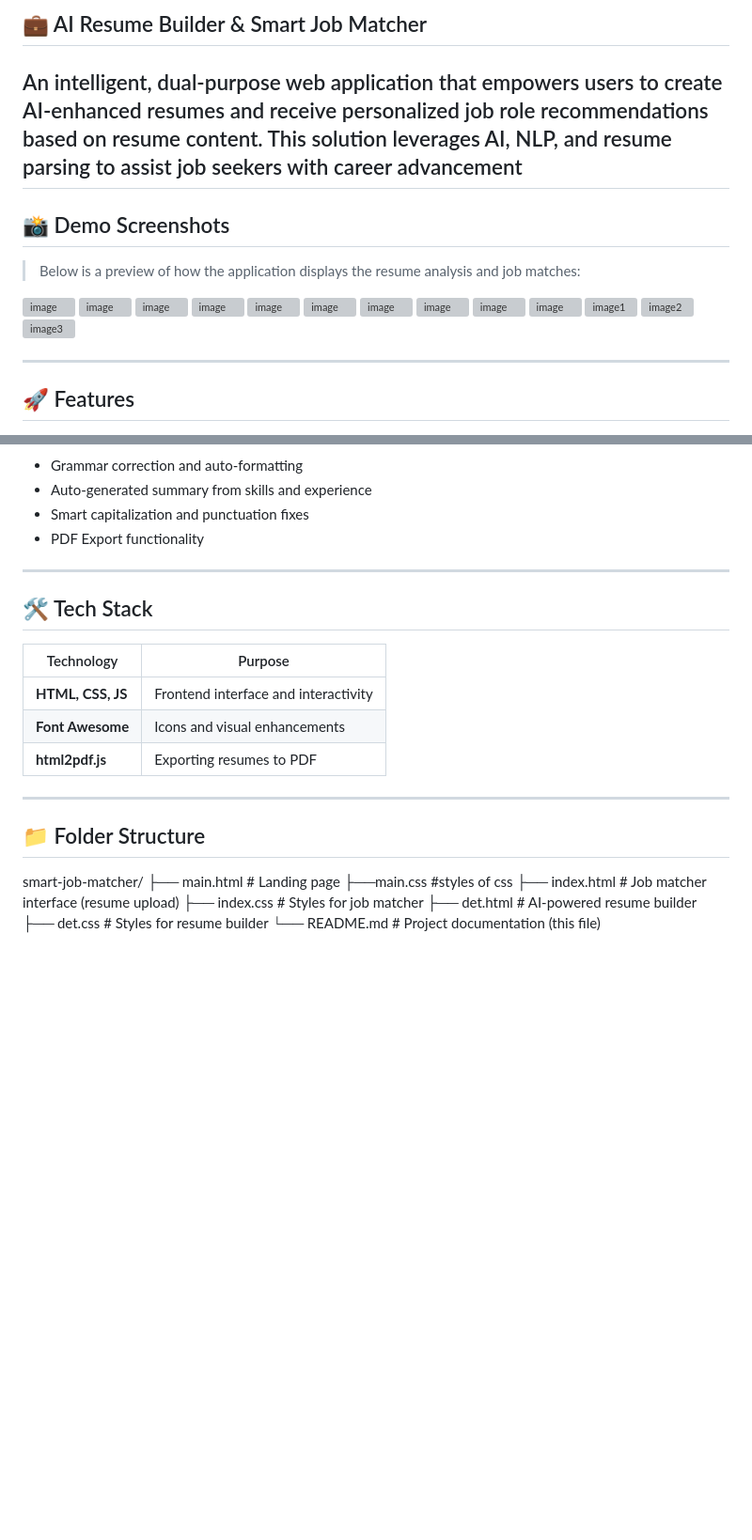
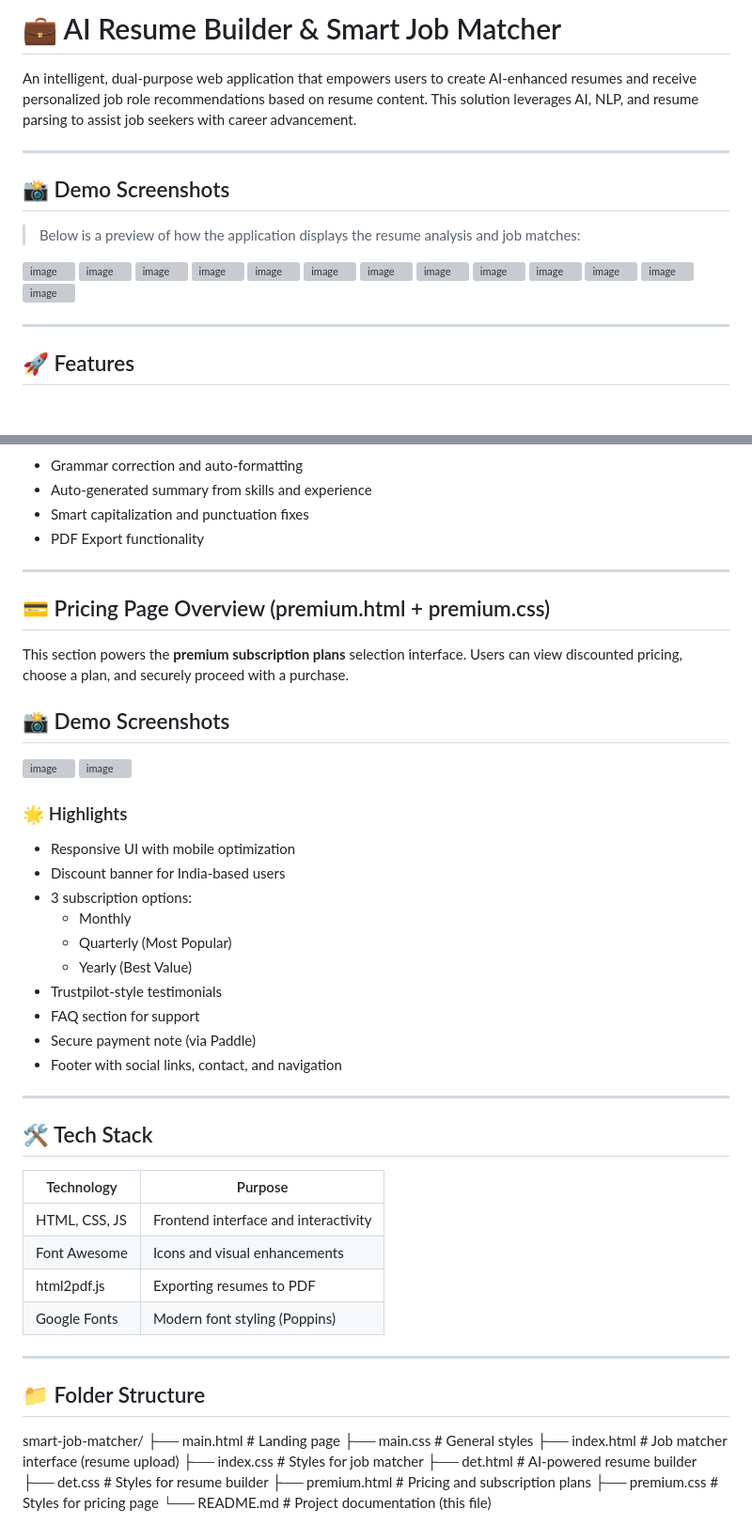
Before and after one commit to khushboocodes/ResumAI, a Markdown page: README.md, 2 parts joined by grey strips. Shown at 94% size. Drawn GitHub-style; blank space fills up the shorter version; grey boxes are pictures that could not be loaded.

```diff
--- a/README.md
+++ b/README.md
@@ -1,6 +1,7 @@
-## 💼 AI Resume Builder & Smart Job Matcher
+# 💼 AI Resume Builder & Smart Job Matcher
 
-An intelligent, dual-purpose web application that empowers users to create AI-enhanced resumes and receive personalized job role recommendations based on resume content. This solution leverages AI, NLP, and resume parsing to assist job seekers with career advancement
+An intelligent, dual-purpose web application that empowers users to create AI-enhanced resumes and receive personalized job role recommendations based on resume content. This solution leverages AI, NLP, and resume parsing to assist job seekers with career advancement.
+
 ---
 
 ## 📸 Demo Screenshots
@@ -17,12 +18,11 @@ An intelligent, dual-purpose web application that empowers users to create AI-en
 ![image](https://github.com/user-attachments/assets/2222270b-f6fe-4a27-8d9e-8af01c513b72)
 ![image](https://github.com/user-attachments/assets/9d2f8549-571c-4e09-8d72-c84077903b67)
 ![image](https://github.com/user-attachments/assets/75ee9999-373e-4fcf-995f-0caa70442e50)
-![image1](https://github.com/user-attachments/assets/c961fe7a-5ec6-4e44-a048-455d90e83915)
-![image2](https://github.com/user-attachments/assets/4a02f913-b36d-45f2-be79-f14d18be8baf)
-![image3](https://github.com/user-attachments/assets/fc23f992-9525-49bc-985f-ede5276c4cfb)
+![image](https://github.com/user-attachments/assets/c961fe7a-5ec6-4e44-a048-455d90e83915)
+![image](https://github.com/user-attachments/assets/4a02f913-b36d-45f2-be79-f14d18be8baf)
+![image](https://github.com/user-attachments/assets/fc23f992-9525-49bc-985f-ede5276c4cfb)
 
 ---
-
 
 ## 🚀 Features
 
@@ -71,13 +69,39 @@ Includes sections for:
 
 ---
 
+## 💳 Pricing Page Overview (premium.html + premium.css)
+
+This section powers the **premium subscription plans** selection interface. Users can view discounted pricing, choose a plan, and securely proceed with a purchase.
+
+## 📸 Demo Screenshots
+
+![image](https://github.com/user-attachments/assets/06347bfd-c01d-40e8-9bcd-97a94c30e33d)
+![image](https://github.com/user-attachments/assets/ec726c85-e5f9-4ff0-b352-4b70aebfef90)
+
+
+### 🌟 Highlights
+
+- Responsive UI with mobile optimization
+- Discount banner for India-based users
+- 3 subscription options:
+  - Monthly
+  - Quarterly (Most Popular)
+  - Yearly (Best Value)
+- Trustpilot-style testimonials
+- FAQ section for support
+- Secure payment note (via Paddle)
+- Footer with social links, contact, and navigation
+
+---
+
 ## 🛠️ Tech Stack
 
-| Technology | Purpose |
-|------------|---------|
-| **HTML, CSS, JS** | Frontend interface and interactivity |
-| **Font Awesome** | Icons and visual enhancements |
-| **html2pdf.js** | Exporting resumes to PDF |
+| Technology      | Purpose                                  |
+|-----------------|------------------------------------------|
+| HTML, CSS, JS   | Frontend interface and interactivity     |
+| Font Awesome    | Icons and visual enhancements            |
+| html2pdf.js     | Exporting resumes to PDF                 |
+| Google Fonts    | Modern font styling (Poppins)            |
 
 ---
 
@@ -85,9 +109,11 @@ Includes sections for:
 
 smart-job-matcher/
 ├── main.html # Landing page
-├──main.css #styles of css
+├── main.css # General styles
 ├── index.html # Job matcher interface (resume upload)
 ├── index.css # Styles for job matcher
 ├── det.html # AI-powered resume builder
 ├── det.css # Styles for resume builder
+├── premium.html # Pricing and subscription plans
+├── premium.css # Styles for pricing page
 └── README.md # Project documentation (this file)
```
Also changed, not shown: other parts of README.md (+0 -2 lines).
